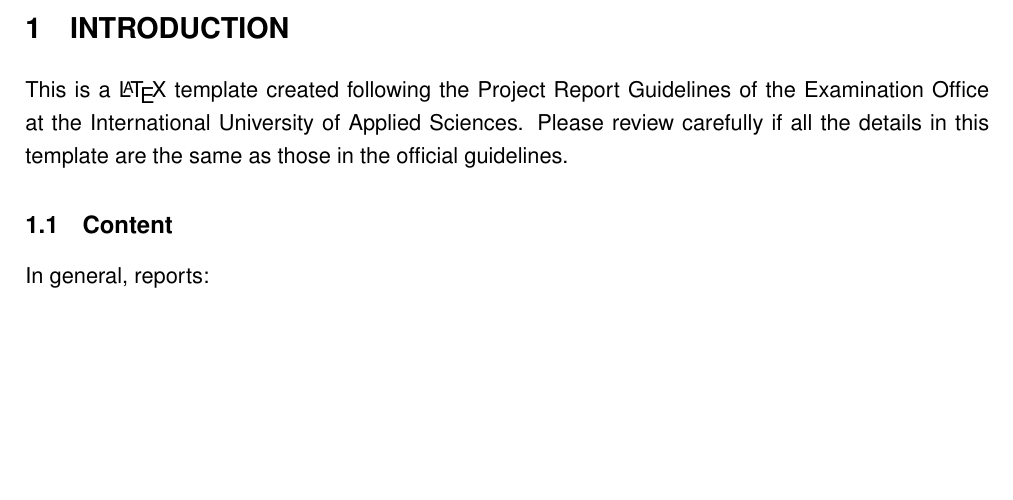
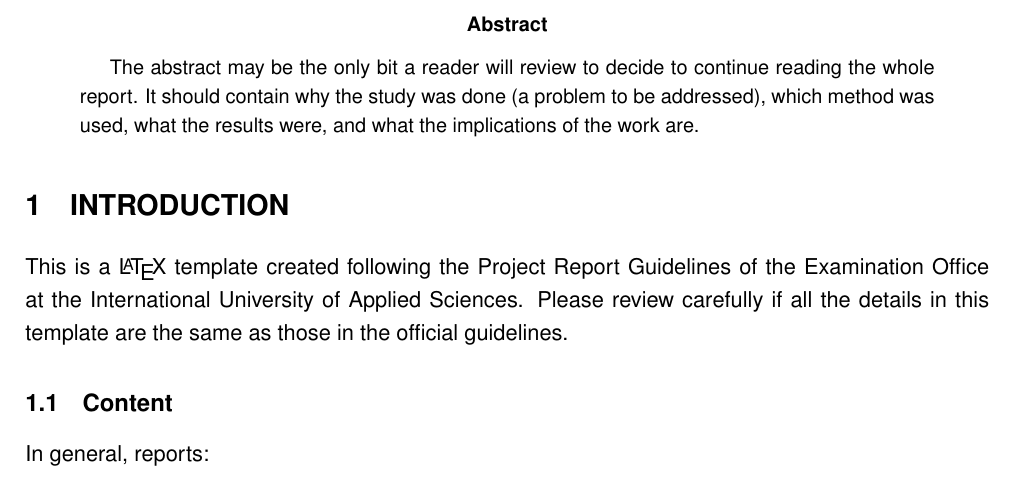
Before and after one commit to VelardeGissel/IU_Materials, a LaTeX paper (Reports_latex/Report_Template.tex): part of page 2 of 3, cut at the place of the change, the shorter picture padded with empty space. Compiled offline with pdfLaTeX.

Commit message:
Add files via upload
Adding the description of an abstract

```diff
--- a/Reports_latex/Report_Template.tex
+++ b/Reports_latex/Report_Template.tex
@@ -46,7 +46,9 @@
 % TOC
  \tableofcontents
  \pagebreak
-
+\begin{abstract}
+The abstract may be the only bit a reader will review to decide to continue reading the whole report. It should contain why the study was done (a problem to be addressed), which method was used, what the results were, and what the implications of the work are.
+\end{abstract}
 %--Paper--
 \section{INTRODUCTION}
 This is a \LaTeX\  template created following the Project Report Guidelines of the Examination Office at the International University of Applied Sciences. Please review carefully if all the details in this template are the same as those in the official guidelines.
```
Also changed, not shown: Reports_latex/Report_Template.pdf.
